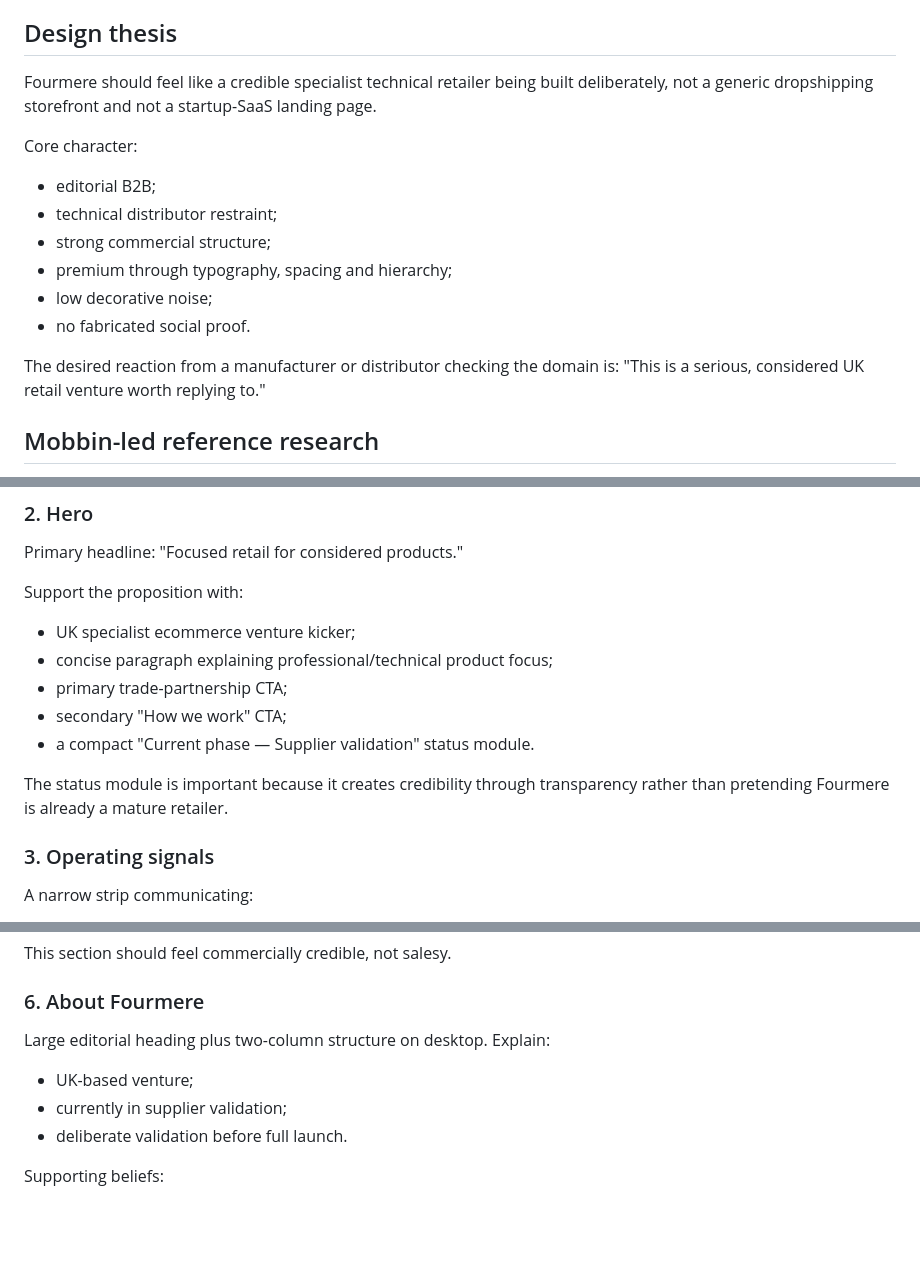
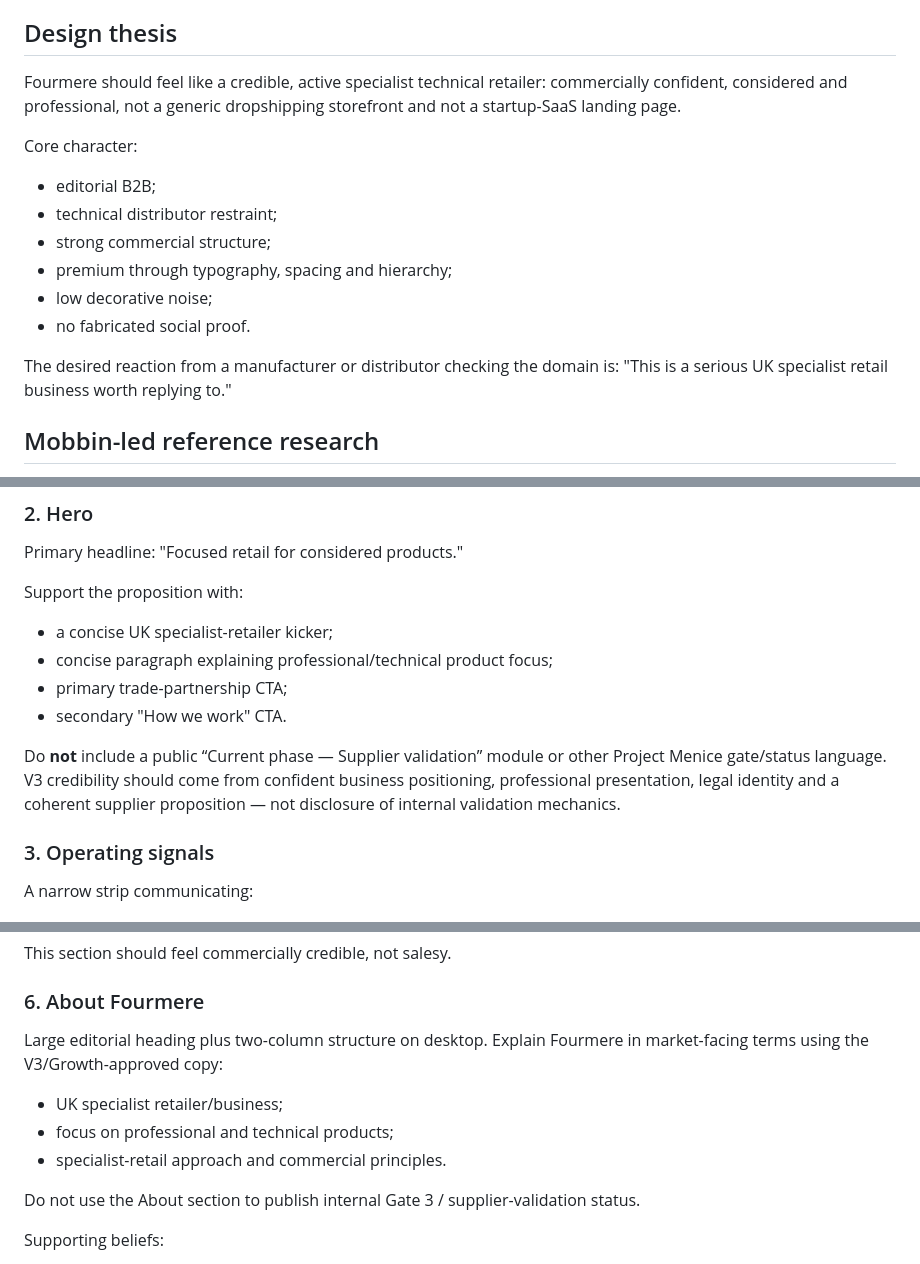
Before and after one commit to TechKuro/fourmere, a Markdown page: docs/DESIGN_V2.md, 3 parts joined by grey strips. GitHub-like rendering; blank space fills up the shorter version.

Commit message:
Mark Fourmere V2 copy guidance superseded by V3

```diff
--- a/docs/DESIGN_V2.md
+++ b/docs/DESIGN_V2.md
@@ -14,7 +16,7 @@ The Figma file contains:
 Figma is a review/reference surface. The browser implementation remains the authority for exact responsive behaviour and must retain the technical/privacy constraints in this repository.
 
 ## Design thesis
-Fourmere should feel like a credible specialist technical retailer being built deliberately, not a generic dropshipping storefront and not a startup-SaaS landing page.
+Fourmere should feel like a credible, active specialist technical retailer: commercially confident, considered and professional, not a generic dropshipping storefront and not a startup-SaaS landing page.
 
 Core character:
 - editorial B2B;
@@ -25,7 +27,7 @@ Core character:
 - no fabricated social proof.
 
 The desired reaction from a manufacturer or distributor checking the domain is:
-"This is a serious, considered UK retail venture worth replying to."
+"This is a serious UK specialist retail business worth replying to."
 
 ## Mobbin-led reference research
 The V2 pass used real interface patterns as reference material. These examples informed hierarchy and layout rather than being copied.
@@ -81,13 +83,12 @@ Primary headline:
 "Focused retail for considered products."
 
 Support the proposition with:
-- UK specialist ecommerce venture kicker;
+- a concise UK specialist-retailer kicker;
 - concise paragraph explaining professional/technical product focus;
 - primary trade-partnership CTA;
-- secondary "How we work" CTA;
-- a compact "Current phase — Supplier validation" status module.
+- secondary "How we work" CTA.
 
-The status module is important because it creates credibility through transparency rather than pretending Fourmere is already a mature retailer.
+Do **not** include a public “Current phase — Supplier validation” module or other Project Menice gate/status language. V3 credibility should come from confident business positioning, professional presentation, legal identity and a coherent supplier proposition — not disclosure of internal validation mechanics.
 
 ### 3. Operating signals
 A narrow strip communicating:
@@ -123,10 +124,12 @@ This section should feel commercially credible, not salesy.
 
 ### 6. About Fourmere
 Large editorial heading plus two-column structure on desktop.
-Explain:
-- UK-based venture;
-- currently in supplier validation;
-- deliberate validation before full launch.
+Explain Fourmere in market-facing terms using the V3/Growth-approved copy:
+- UK specialist retailer/business;
+- focus on professional and technical products;
+- specialist-retail approach and commercial principles.
+
+Do not use the About section to publish internal Gate 3 / supplier-validation status.
 
 Supporting beliefs:
 - Focused, not generalist
```
Also changed, not shown: other parts of docs/DESIGN_V2.md (+4 -2 lines).
